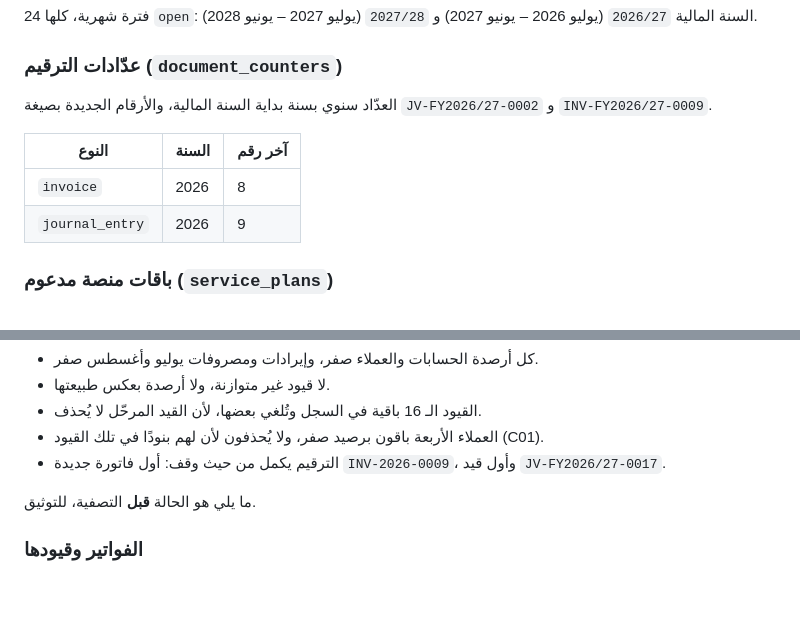
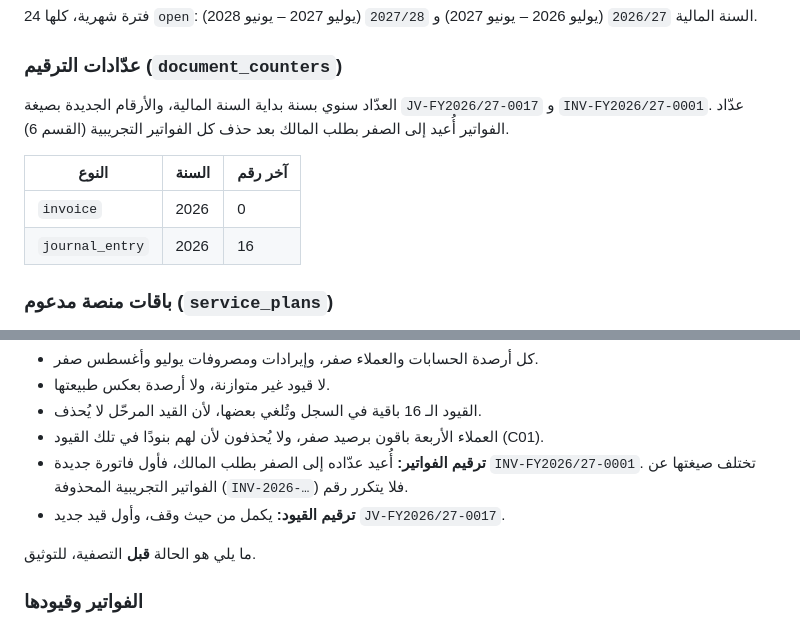
Before and after one commit to moudabdelwahab/acc, a Markdown page: docs/production-db-snapshot.md, 2 parts joined by grey strips. Drawn GitHub-style; blank space fills up the shorter version.

```diff
--- a/docs/production-db-snapshot.md
+++ b/docs/production-db-snapshot.md
@@ -138,12 +138,13 @@ Supabase لـ `.github/workflows/supabase-migrations.yml` لن يعتبر `supab
 
 ### عدّادات الترقيم (`document_counters`)
 
-العدّاد سنوي بسنة بداية السنة المالية، والأرقام الجديدة بصيغة `JV-FY2026/27-0002` و `INV-FY2026/27-0009`.
+العدّاد سنوي بسنة بداية السنة المالية، والأرقام الجديدة بصيغة `JV-FY2026/27-0017` و `INV-FY2026/27-0001`.
+عدّاد الفواتير أُعيد إلى الصفر بطلب المالك بعد حذف كل الفواتير التجريبية (القسم 6).
 
 | النوع | السنة | آخر رقم |
 | --- | --- | --- |
-| `invoice` | 2026 | 8 |
-| `journal_entry` | 2026 | 9 |
+| `invoice` | 2026 | 0 |
+| `journal_entry` | 2026 | 16 |
 
 ### باقات منصة مدعوم (`service_plans`)
 
@@ -254,7 +255,9 @@ Supabase لـ `.github/workflows/supabase-migrations.yml` لن يعتبر `supab
 - لا قيود غير متوازنة، ولا أرصدة بعكس طبيعتها.
 - القيود الـ 16 باقية في السجل وتُلغي بعضها، لأن القيد المرحّل لا يُحذف.
 - العملاء الأربعة باقون برصيد صفر، ولا يُحذفون لأن لهم بنودًا في تلك القيود (C01).
-- الترقيم يكمل من حيث وقف: أول فاتورة جديدة `INV-2026-0009`، وأول قيد `JV-FY2026/27-0017`.
+- **ترقيم الفواتير:** أُعيد عدّاده إلى الصفر بطلب المالك، فأول فاتورة جديدة `INV-FY2026/27-0001`.
+  تختلف صيغتها عن الفواتير التجريبية المحذوفة (`INV-2026-…`) فلا يتكرر رقم.
+- **ترقيم القيود:** يكمل من حيث وقف، وأول قيد جديد `JV-FY2026/27-0017`.
 
 ما يلي هو الحالة **قبل** التصفية، للتوثيق.
 
```
Also changed, not shown: README.md (+4 -4 lines).
